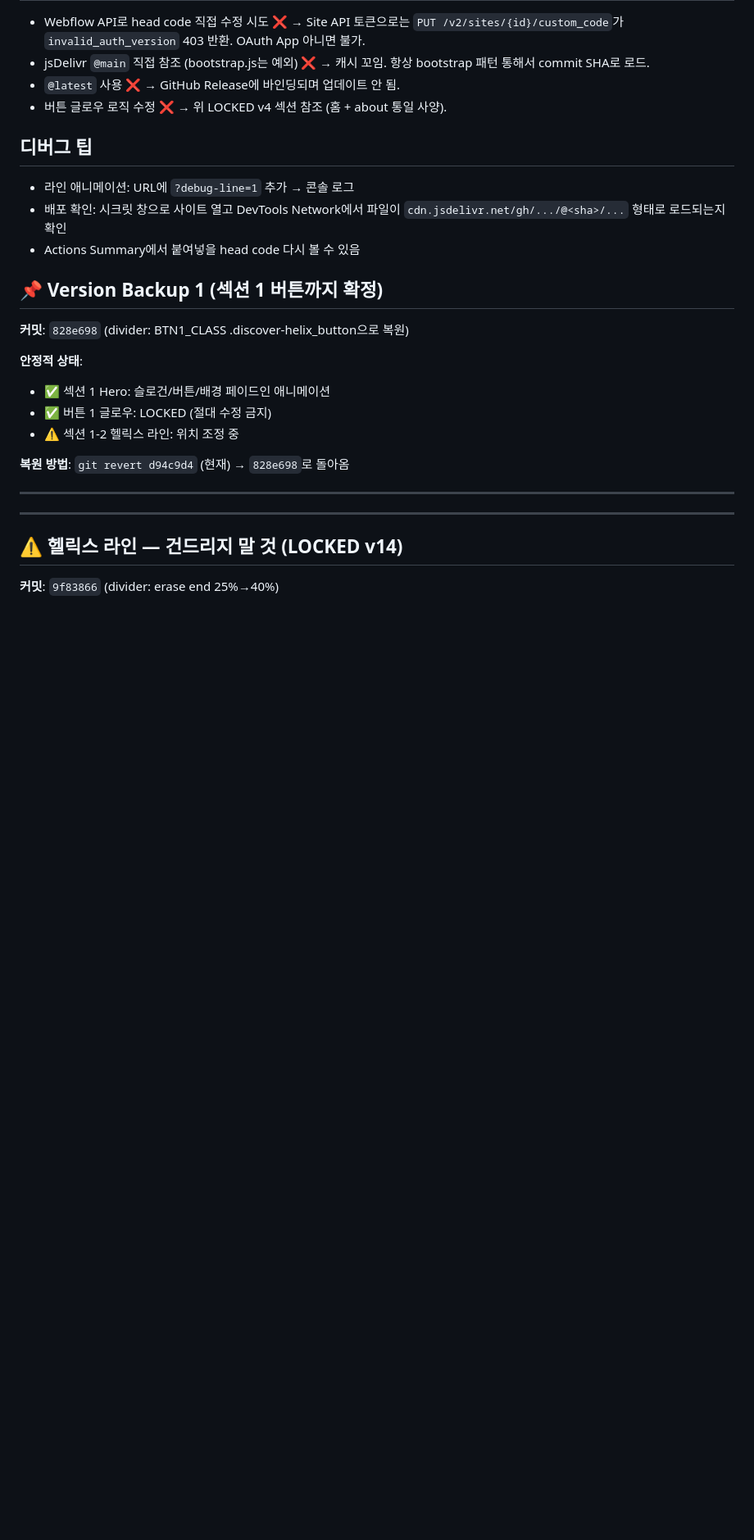
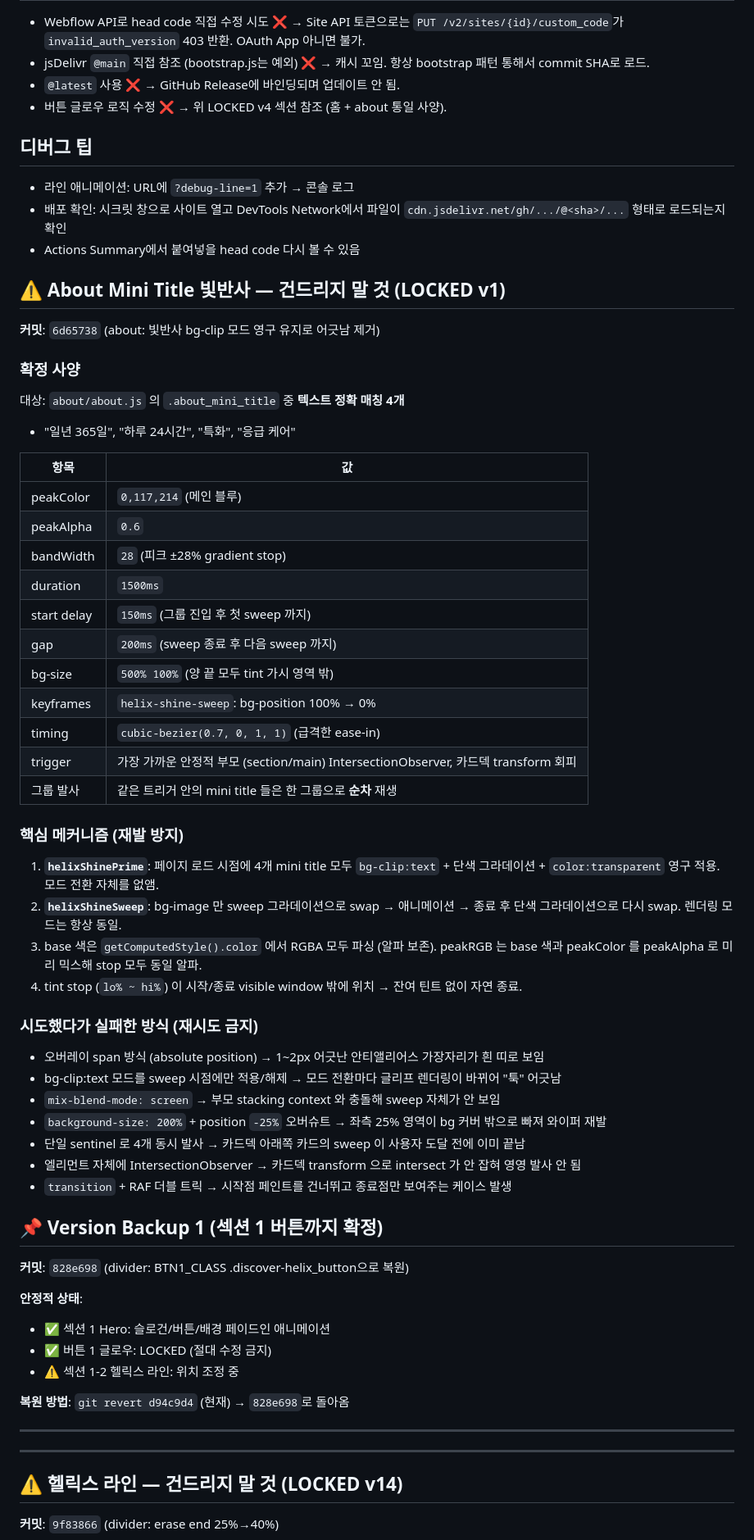
Before and after one commit to pookat73-prog/helixamc-webflow, a Markdown page: CLAUDE.md, the part around the change. Shown at 82% size. Drawn GitHub-style; blank space fills up the shorter version.

Commit message:
docs(CLAUDE.md): About Mini Title 빛반사 LOCKED v1 섹션 추가 (#417)
확정 사양(대상 4개, peakAlpha 0.6, bandWidth 28, duration 1500ms,
START_DELAY 150ms, GAP 200ms, bg-size 500%, cubic-bezier(0.7,0,1,1))과
핵심 메커니즘(helixShinePrime 영구 모드 유지, sweep 시 bg swap),
재시도 금지 항목(오버레이/blend-mode/200% size/단일 sentinel/el IO 등)
명시.

Co-authored-by: Claude <noreply@anthropic.com>

```diff
--- a/CLAUDE.md
+++ b/CLAUDE.md
@@ -113,6 +113,46 @@ home/
 - 배포 확인: 시크릿 창으로 사이트 열고 DevTools Network에서 파일이 `cdn.jsdelivr.net/gh/.../@<sha>/...` 형태로 로드되는지 확인
 - Actions Summary에서 붙여넣을 head code 다시 볼 수 있음
 
+## ⚠️ About Mini Title 빛반사 — 건드리지 말 것 (LOCKED v1)
+
+**커밋**: `6d65738` (about: 빛반사 bg-clip 모드 영구 유지로 어긋남 제거)
+
+### 확정 사양
+
+대상: `about/about.js` 의 `.about_mini_title` 중 **텍스트 정확 매칭 4개**
+- "일년 365일", "하루 24시간", "특화", "응급 케어"
+
+| 항목 | 값 |
+|---|---|
+| peakColor | `0,117,214` (메인 블루) |
+| peakAlpha | `0.6` |
+| bandWidth | `28` (피크 ±28% gradient stop) |
+| duration | `1500ms` |
+| start delay | `150ms` (그룹 진입 후 첫 sweep 까지) |
+| gap | `200ms` (sweep 종료 후 다음 sweep 까지) |
+| bg-size | `500% 100%` (양 끝 모두 tint 가시 영역 밖) |
+| keyframes | `helix-shine-sweep`: bg-position 100% → 0% |
+| timing | `cubic-bezier(0.7, 0, 1, 1)` (급격한 ease-in) |
+| trigger | 가장 가까운 안정적 부모 (section/main) IntersectionObserver, 카드덱 transform 회피 |
+| 그룹 발사 | 같은 트리거 안의 mini title 들은 한 그룹으로 **순차** 재생 |
+
+### 핵심 메커니즘 (재발 방지)
+
+1. **`helixShinePrime`**: 페이지 로드 시점에 4개 mini title 모두 `bg-clip:text` + 단색 그라데이션 + `color:transparent` 영구 적용. 모드 전환 자체를 없앰.
+2. **`helixShineSweep`**: bg-image 만 sweep 그라데이션으로 swap → 애니메이션 → 종료 후 단색 그라데이션으로 다시 swap. 렌더링 모드는 항상 동일.
+3. base 색은 `getComputedStyle().color` 에서 RGBA 모두 파싱 (알파 보존). peakRGB 는 base 색과 peakColor 를 peakAlpha 로 미리 믹스해 stop 모두 동일 알파.
+4. tint stop (`lo% ~ hi%`) 이 시작/종료 visible window 밖에 위치 → 잔여 틴트 없이 자연 종료.
+
+### 시도했다가 실패한 방식 (재시도 금지)
+
+- 오버레이 span 방식 (absolute position) → 1~2px 어긋난 안티앨리어스 가장자리가 흰 띠로 보임
+- bg-clip:text 모드를 sweep 시점에만 적용/해제 → 모드 전환마다 글리프 렌더링이 바뀌어 "툭" 어긋남
+- `mix-blend-mode: screen` → 부모 stacking context 와 충돌해 sweep 자체가 안 보임
+- `background-size: 200%` + position `-25%` 오버슈트 → 좌측 25% 영역이 bg 커버 밖으로 빠져 와이퍼 재발
+- 단일 sentinel 로 4개 동시 발사 → 카드덱 아래쪽 카드의 sweep 이 사용자 도달 전에 이미 끝남
+- 엘리먼트 자체에 IntersectionObserver → 카드덱 transform 으로 intersect 가 안 잡혀 영영 발사 안 됨
+- `transition` + RAF 더블 트릭 → 시작점 페인트를 건너뛰고 종료점만 보여주는 케이스 발생
+
 ## 📌 Version Backup 1 (섹션 1 버튼까지 확정)
 
 **커밋**: `828e698` (divider: BTN1_CLASS .discover-helix_button으로 복원)
```
